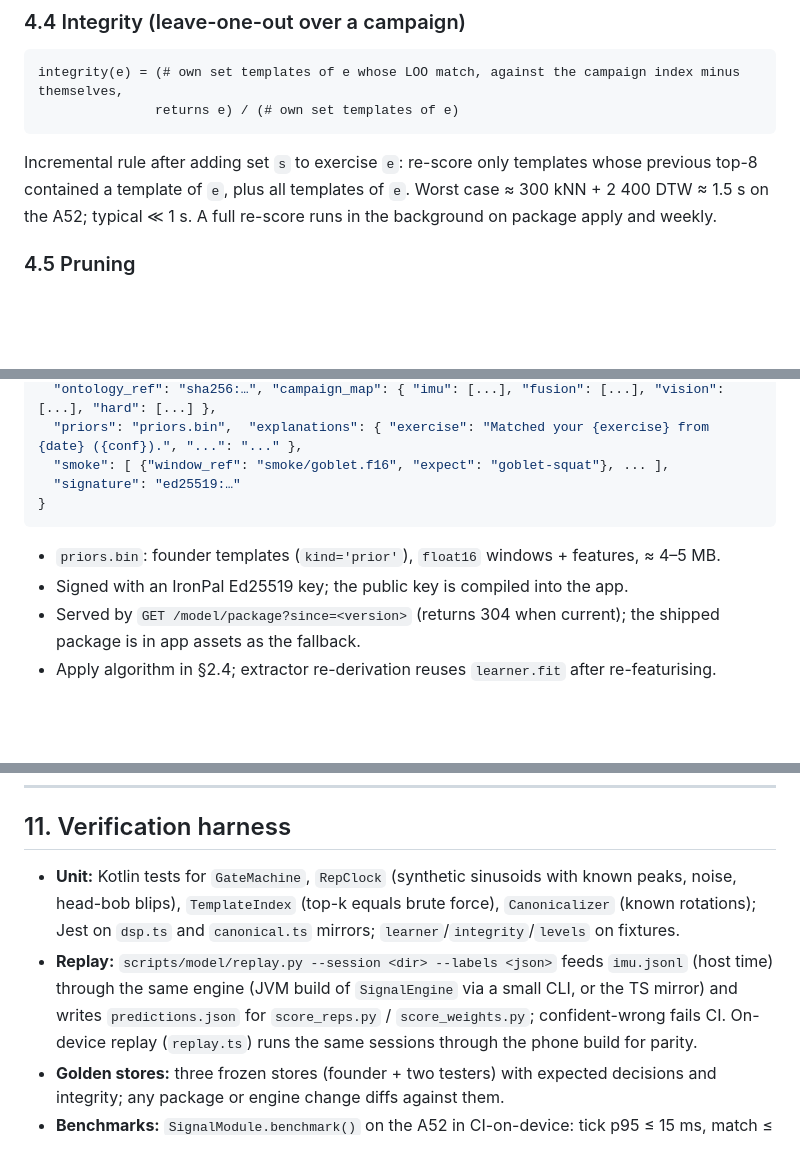
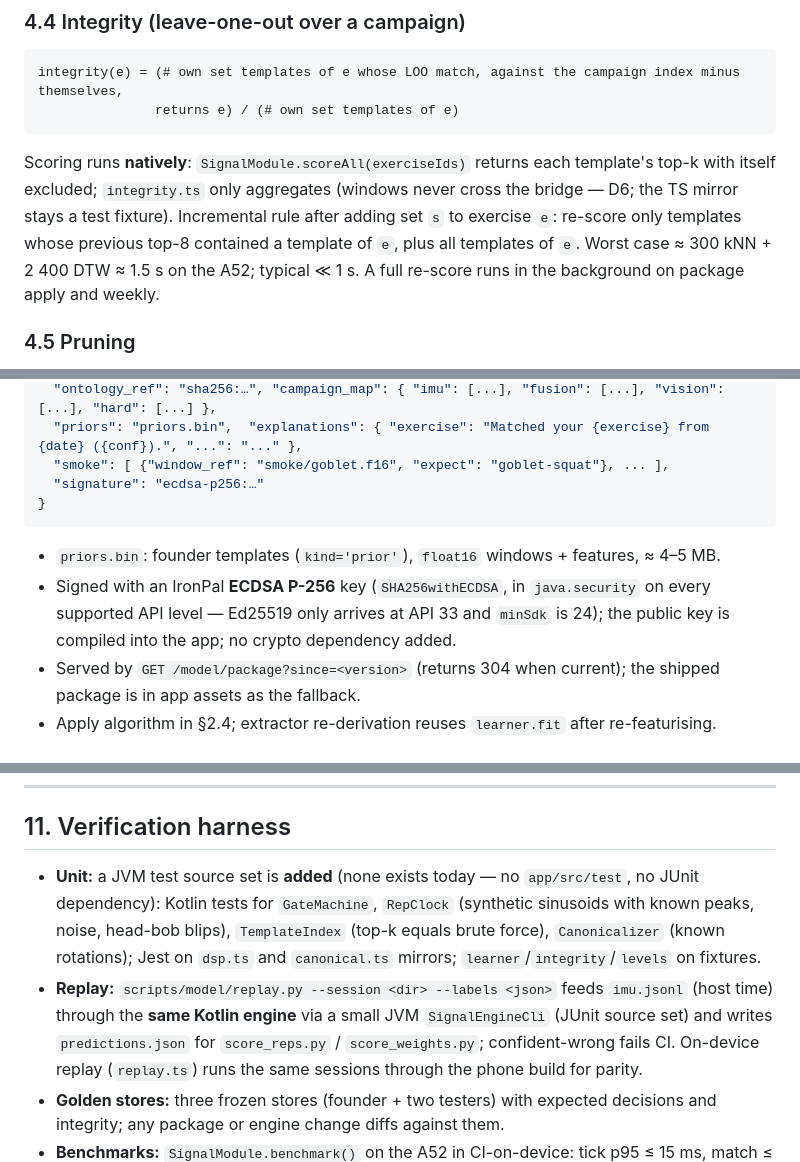
Before and after one commit to quirkfly/ironpal, a Markdown page: docs/ironpal-self-training-model-design.md, 3 parts joined by grey strips. GitHub-like rendering; blank space fills up the shorter version.

````diff
--- a/docs/ironpal-self-training-model-design.md
+++ b/docs/ironpal-self-training-model-design.md
@@ -280,8 +289,10 @@ integrity(e) = (# own set templates of e whose LOO match, against the campaign i
                returns e) / (# own set templates of e)
 ```
 
-Incremental rule after adding set `s` to exercise `e`: re-score only templates whose previous top-8
-contained a template of `e`, plus all templates of `e`. Worst case ≈ 300 kNN + 2 400 DTW ≈ 1.5 s on
+Scoring runs **natively**: `SignalModule.scoreAll(exerciseIds)` returns each template's top-k with
+itself excluded; `integrity.ts` only aggregates (windows never cross the bridge — D6; the TS mirror
+stays a test fixture). Incremental rule after adding set `s` to exercise `e`: re-score only templates
+whose previous top-8 contained a template of `e`, plus all templates of `e`. Worst case ≈ 300 kNN + 2 400 DTW ≈ 1.5 s on
 the A52; typical ≪ 1 s. A full re-score runs in the background on package apply and weekly.
 
 ### 4.5 Pruning
@@ -408,12 +419,14 @@ The POC `templates` table is migrated into this one as `kind='prior', source='fo
   "ontology_ref": "sha256:…", "campaign_map": { "imu": [...], "fusion": [...], "vision": [...], "hard": [...] },
   "priors": "priors.bin",  "explanations": { "exercise": "Matched your {exercise} from {date} ({conf}).", "...": "..." },
   "smoke": [ {"window_ref": "smoke/goblet.f16", "expect": "goblet-squat"}, ... ],
-  "signature": "ed25519:…"
+  "signature": "ecdsa-p256:…"
 }
 ```
 
 - `priors.bin`: founder templates (`kind='prior'`), `float16` windows + features, ≈ 4–5 MB.
-- Signed with an IronPal Ed25519 key; the public key is compiled into the app.
+- Signed with an IronPal **ECDSA P-256** key (`SHA256withECDSA`, in `java.security` on every
+  supported API level — Ed25519 only arrives at API 33 and `minSdk` is 24); the public key is
+  compiled into the app; no crypto dependency added.
 - Served by `GET /model/package?since=<version>` (returns 304 when current); the shipped package is in
   app assets as the fallback.
 - Apply algorithm in §2.4; extractor re-derivation reuses `learner.fit` after re-featurising.
@@ -450,11 +464,12 @@ The POC `templates` table is migrated into this one as `kind='prior', source='fo
 
 ## 11. Verification harness
 
-- **Unit:** Kotlin tests for `GateMachine`, `RepClock` (synthetic sinusoids with known peaks, noise,
+- **Unit:** a JVM test source set is **added** (none exists today — no `app/src/test`, no JUnit
+  dependency): Kotlin tests for `GateMachine`, `RepClock` (synthetic sinusoids with known peaks, noise,
   head-bob blips), `TemplateIndex` (top-k equals brute force), `Canonicalizer` (known rotations);
   Jest on `dsp.ts` and `canonical.ts` mirrors; `learner`/`integrity`/`levels` on fixtures.
 - **Replay:** `scripts/model/replay.py --session <dir> --labels <json>` feeds `imu.jsonl` (host time)
-  through the same engine (JVM build of `SignalEngine` via a small CLI, or the TS mirror) and writes
+  through the **same Kotlin engine** via a small JVM `SignalEngineCli` (JUnit source set) and writes
   `predictions.json` for `score_reps.py` / `score_weights.py`; confident-wrong fails CI. On-device
   replay (`replay.ts`) runs the same sessions through the phone build for parity.
 - **Golden stores:** three frozen stores (founder + two testers) with expected decisions and
````
Also changed, not shown: other parts of docs/ironpal-self-training-model-design.md (+27 -15 lines), docs/ironpal-self-training-model-design_grilled.md (added, +108 -0 lines).
